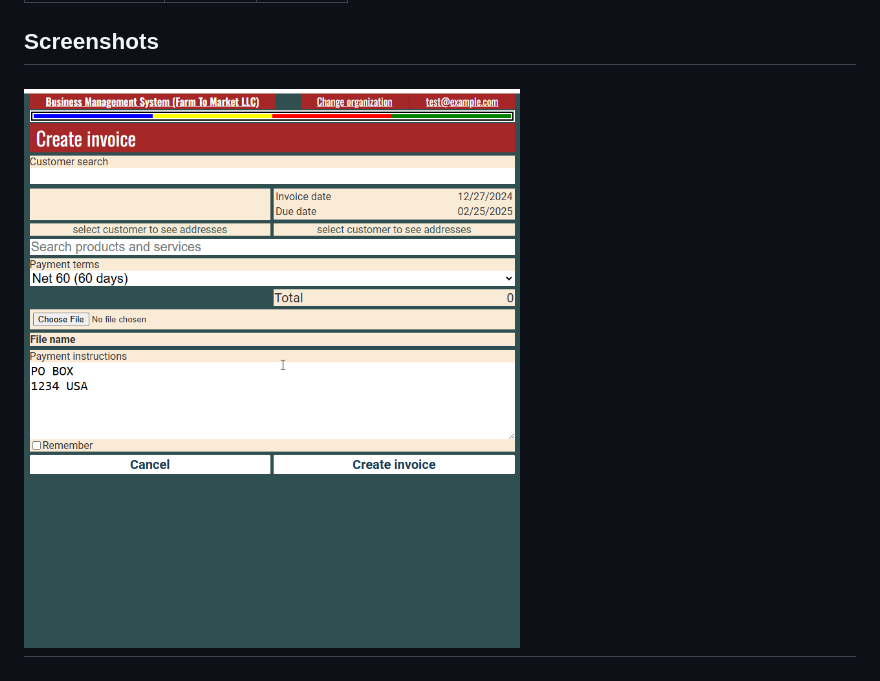
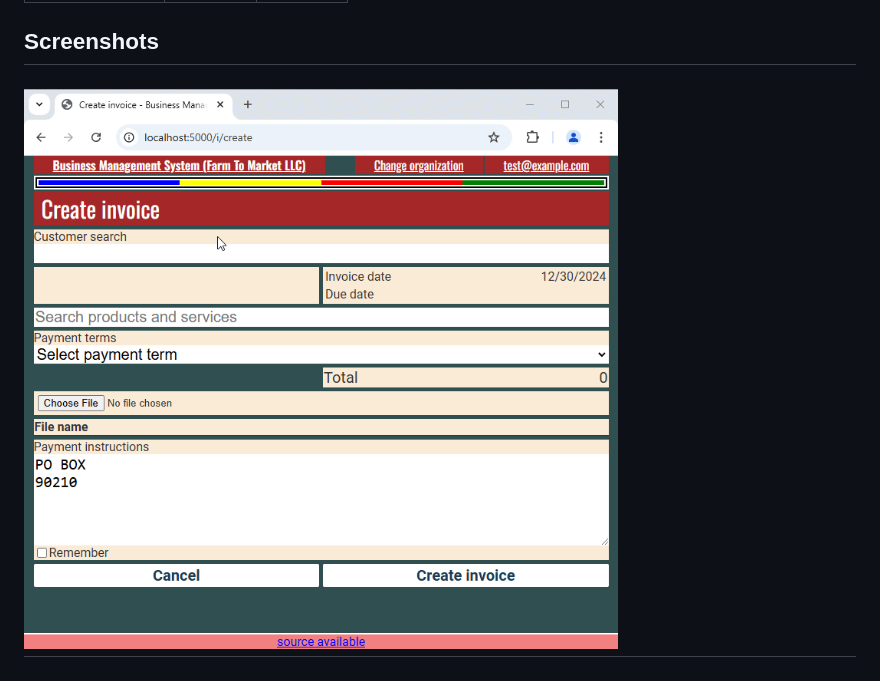
Before and after one commit to denys-olleik/accounting, a Markdown page: readme.md, the part around the change. Rendered like a GitHub page; pictures changed too: chrome_glwQkcD3r1.gif (added), chrome_lBfrV7azwI.gif (deleted).

```diff
--- a/readme.md
+++ b/readme.md
@@ -12,7 +12,7 @@
 
 ## Screenshots
 
-![1](chrome_lBfrV7azwI.gif)
+![1](chrome_glwQkcD3r1.gif)
 ---
 ![2](chrome_gp6bHABAqw.png)
 ---
```
Also changed, not shown: chrome_1YoniUtAt3.gif (deleted), 3 other files.
